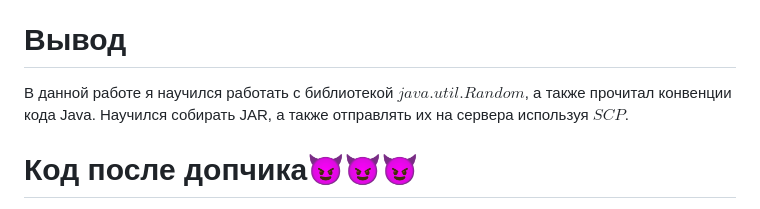
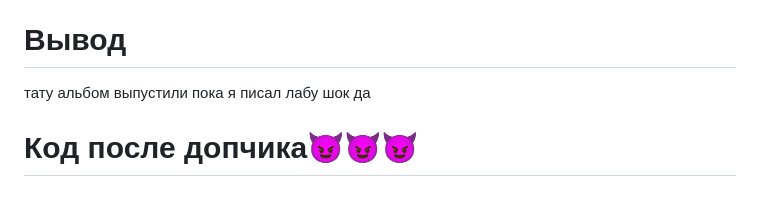
Before and after one commit to Kyburka/ITMO-VT-DUCK, a Markdown page: Programming/Labwork 2/README.md, the part around the change. Rendered like a GitHub page.

```diff
--- a/Programming/Labwork 2/README.md
+++ b/Programming/Labwork 2/README.md
@@ -44,7 +44,7 @@
 Раскидан по папке =)
 # Вывод
 
-В данной работе я научился работать с библиотекой $java.util.Random$, а также прочитал конвенции кода Java. Научился собирать JAR, а также отправлять их на сервера используя $SCP$.
+тату альбом выпустили пока я писал лабу шок да
 
 # Код после допчика😈😈😈
 Отсутствует, work in progress!!
```
